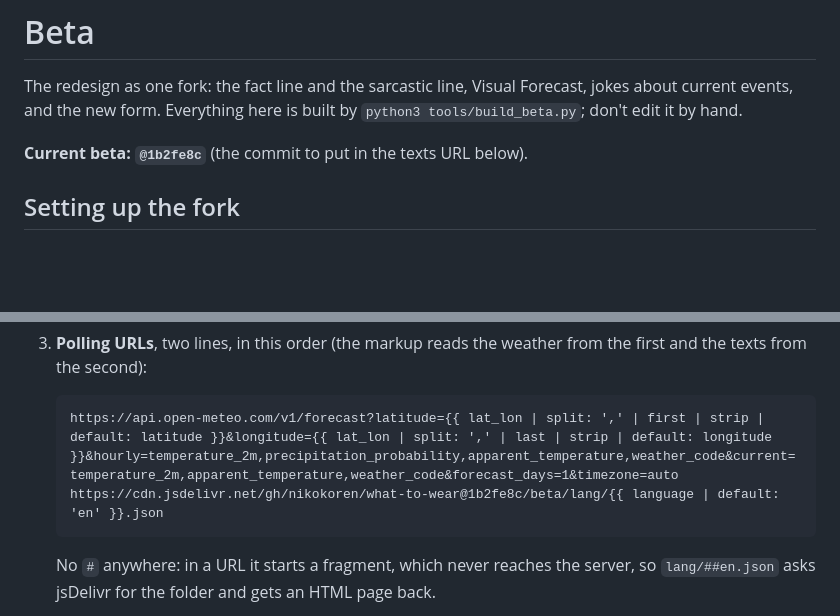
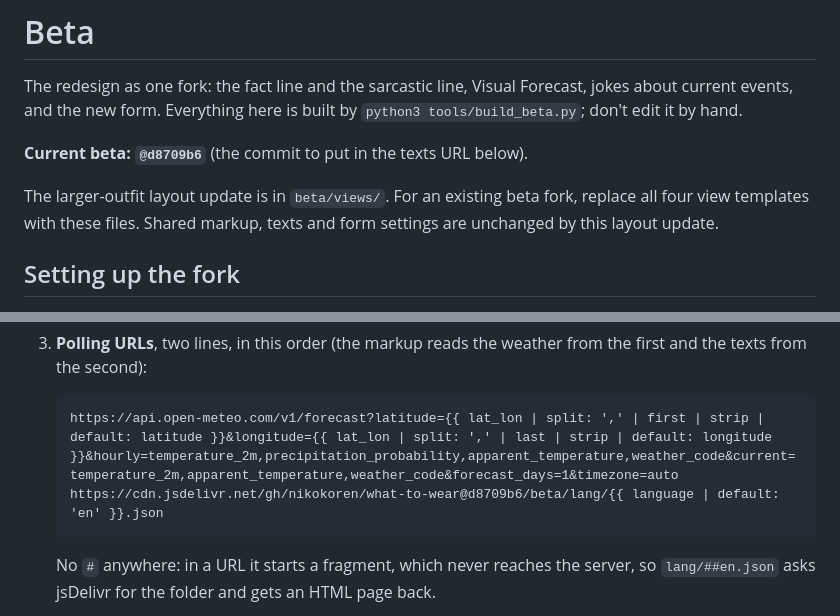
Before and after one commit to nikokoren/what-to-wear, a Markdown page: beta/README.md, 2 parts joined by grey strips. GitHub-like rendering; blank space fills up the shorter version.

Commit message:
Point beta setup instructions at the larger-outfit build

````diff
--- a/beta/README.md
+++ b/beta/README.md
@@ -4,7 +4,11 @@ The redesign as one fork: the fact line and the sarcastic line, Visual
 Forecast, jokes about current events, and the new form. Everything here
 is built by `python3 tools/build_beta.py`; don't edit it by hand.
 
-**Current beta: `@1b2fe8c`** (the commit to put in the texts URL below).
+**Current beta: `@d8709b6`** (the commit to put in the texts URL below).
+
+The larger-outfit layout update is in `beta/views/`. For an existing beta
+fork, replace all four view templates with these files. Shared markup,
+texts and form settings are unchanged by this layout update.
 
 ## Setting up the fork
 
@@ -16,7 +20,7 @@ is built by `python3 tools/build_beta.py`; don't edit it by hand.
 
    ```
    https://api.open-meteo.com/v1/forecast?latitude={{ lat_lon | split: ',' | first | strip | default: latitude }}&longitude={{ lat_lon | split: ',' | last | strip | default: longitude }}&hourly=temperature_2m,precipitation_probability,apparent_temperature,weather_code&current=temperature_2m,apparent_temperature,weather_code&forecast_days=1&timezone=auto
-   https://cdn.jsdelivr.net/gh/nikokoren/what-to-wear@1b2fe8c/beta/lang/{{ language | default: 'en' }}.json
+   https://cdn.jsdelivr.net/gh/nikokoren/what-to-wear@d8709b6/beta/lang/{{ language | default: 'en' }}.json
    ```
 
    No `#` anywhere: in a URL it starts a fragment, which never reaches
````
